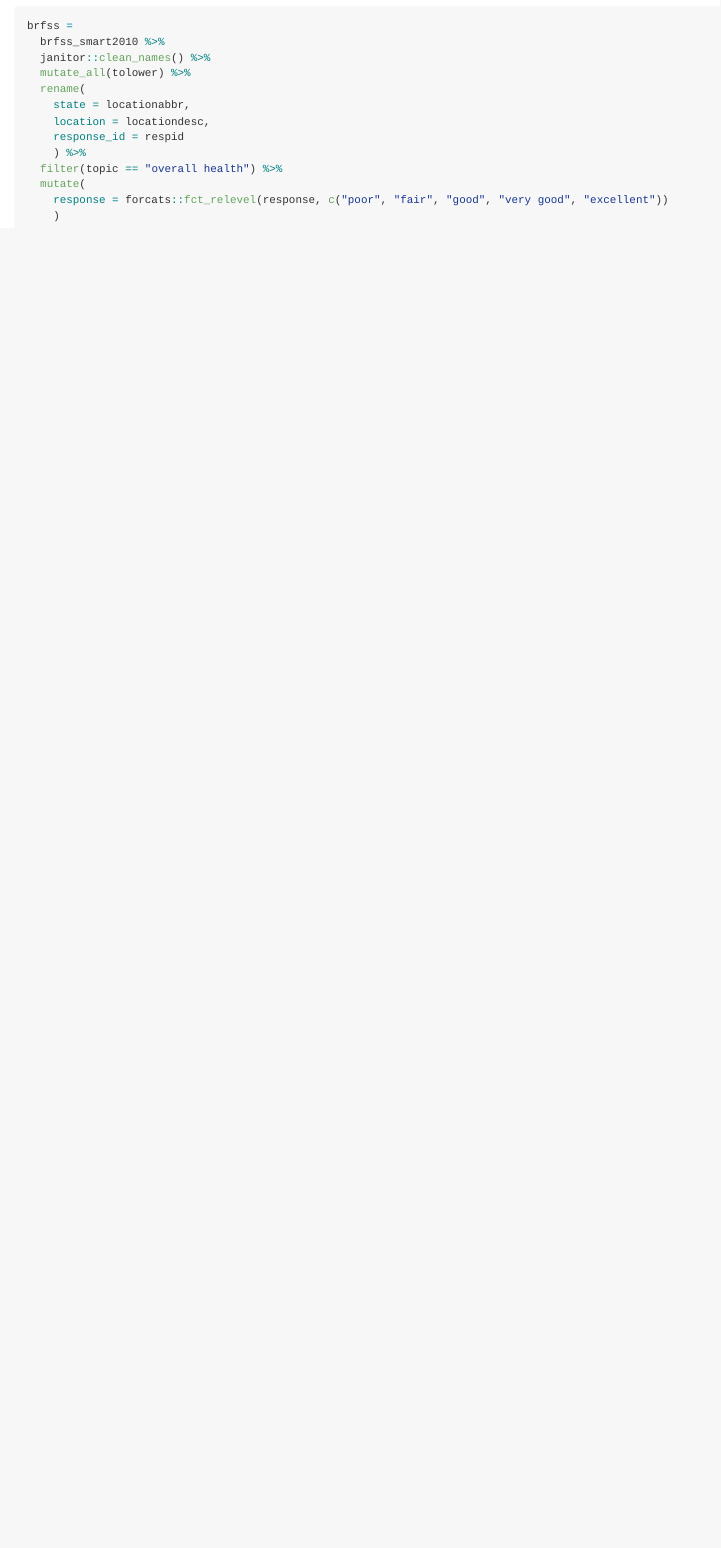
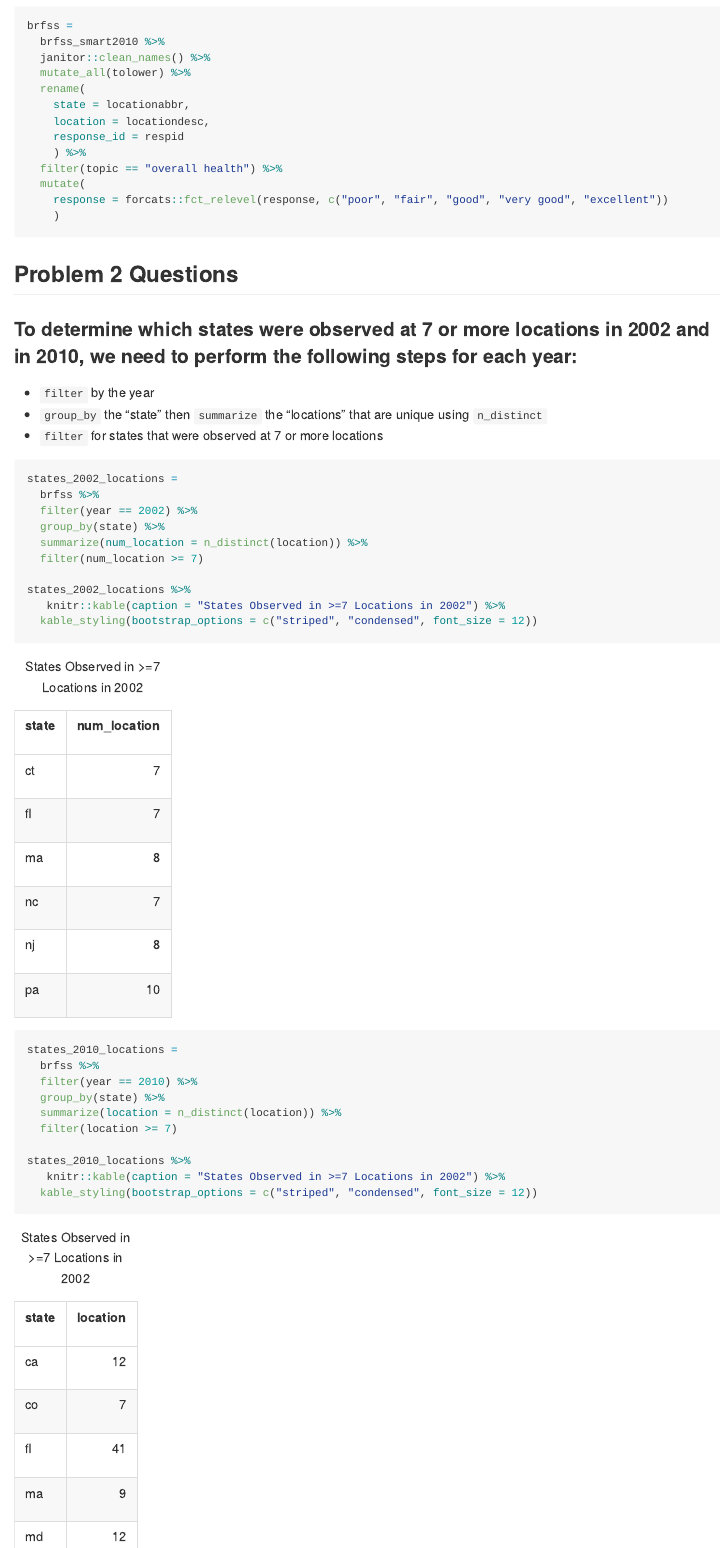
Before and after one commit to kodiaksoled1/p8105_hw3_as5769, an R Markdown document (p8105_hw3_10142019.Rmd): the page in a window 1100 px wide, from 8660 px down. The pictures show the output file p8105_hw3_10142019.md that the author committed with the source, drawn offline in the style of GitHub; long lines of code are wrapped.

Commit message:
Answering the first question of problem 2 Determiend which states observed at >=7 locations in 2002 and 2010 Created reader-friendly tables

````diff
--- a/p8105_hw3_10142019.Rmd
+++ b/p8105_hw3_10142019.Rmd
@@ -198,3 +198,33 @@ brfss =
     response = forcats::fct_relevel(response, c("poor", "fair", "good", "very good", "excellent"))
     )
 ```
+
+## Problem 2 Questions
+
+### To determine which states were observed at 7 or more locations in 2002 and in 2010, we need to perform the following steps for each year:
+* `filter` by the year
+* `group_by` the "state" then `summarize` the "locations" that are unique using `n_distinct`
+* `filter` for states that were observed at 7 or more locations
+
+```{r}
+states_2002_locations =
+  brfss %>%
+  filter(year == 2002) %>%
+  group_by(state) %>%
+  summarize(num_location = n_distinct(location)) %>%
+  filter(num_location >= 7)
+
+states_2002_locations %>%
+   knitr::kable(caption = "States Observed in >=7 Locations in 2002") %>%
+  kable_styling(bootstrap_options = c("striped", "condensed", font_size = 12))
+
+states_2010_locations =
+  brfss %>%
+  filter(year == 2010) %>%
+  group_by(state) %>%
+  summarize(location = n_distinct(location)) %>%
+  filter(location >= 7)
+
+states_2010_locations %>%
+   knitr::kable(caption = "States Observed in >=7 Locations in 2002") %>%
+  kable_styling(bootstrap_options = c("striped", "condensed", font_size = 12))
````
Also changed, not shown: p8105_hw3_10142019.md, p8105_hw3_10142019.Rmd (6 more changed lines).
